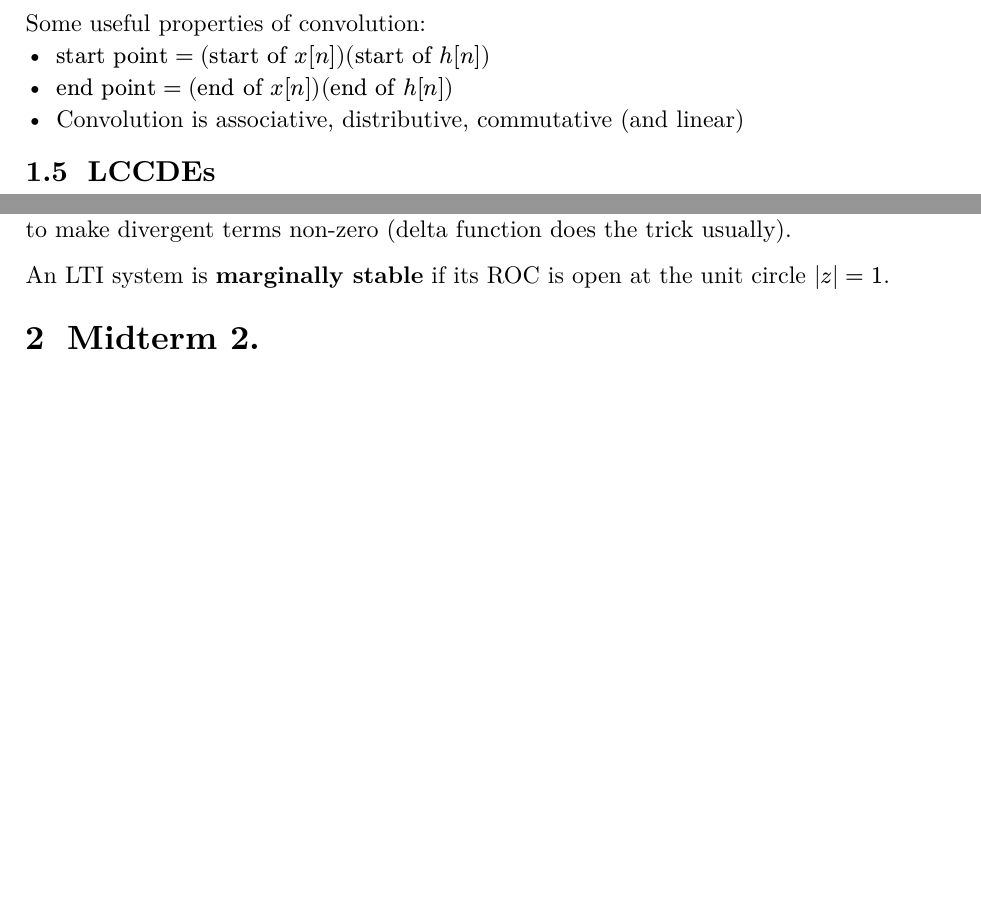
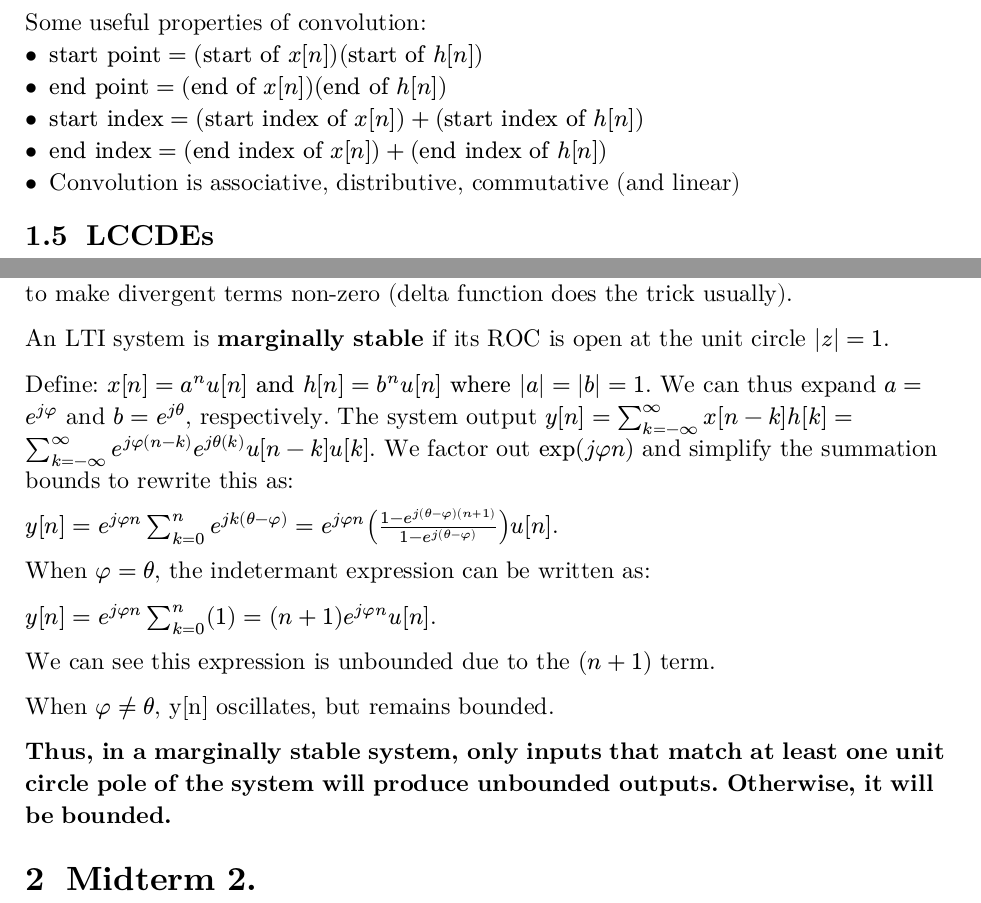
Before and after one commit to anikethta/anikethta.github.io, a Typst document (class_notes/ECE310.typ): two parts of pages 4 and 6 of 6, joined at a grey line, cut so that both start at the same text, the shorter picture padded with empty space. The pictures show the PDF file class_notes/ECE310.pdf that the author committed with the source.

Commit message:
added some content about marginal stability to 310 notes

```diff
--- a/class_notes/ECE310.typ
+++ b/class_notes/ECE310.typ
@@ -123,6 +123,8 @@ Some useful properties of convolution:
 #list(
     [$"start point" = ("start of" x[n]) ("start of" h[n]) $],
     [$"end point" = ("end of" x[n]) ("end of" h[n]) $],
+    [$"start index" = ("start index of" x[n]) + ("start index of" h[n])$],
+    [$"end index" = ("end index of" x[n]) + ("end index of" h[n])$],
     [Convolution is associative, distributive, commutative (and linear)],
 )
 
@@ -212,6 +214,21 @@ For problems that ask to find a bounded input which results in an unbounded outp
 
 An LTI system is #text(weight: "bold")[marginally stable] if its ROC is open at the unit circle $|z| = 1$.
 
+Define: $x[n] = a^n u[n] "and" h[n] = b^n u[n] "where" |a| = |b| = 1$. We can thus expand $a = e^(j phi)$ and $b = e^(j theta)$, respectively. The system output $y[n] = sum_(k = -infinity)^(infinity) x[n - k]h[k] = sum_(k = -infinity)^(infinity) e^(j phi (n - k))e^(j theta (k)) u[n - k] u[k]$. We factor out $exp(j phi n)$ and simplify the summation bounds to rewrite this as:
+
+$y[n] = e^(j phi n) sum_(k = 0)^(n)e^(j k (theta - phi)) = e^(j phi n)(frac(1 - e^(j(theta - phi)(n + 1)), 1 - e^(j (theta - phi)))) u[n]$.
+
+When $phi = theta$, the indetermant expression can be written as:
+
+ $y[n] = e^(j phi n)sum_(k = 0)^n (1) = (n + 1) e^(j phi n) u[n]$.
+
+ We can see this expression is unbounded due to the $(n + 1)$ term.
+
+When $phi != theta$, y[n] oscillates, but remains bounded.
+
+#text(weight: "bold")[Thus, in a marginally stable system, only inputs that match at least one unit circle pole of the system will produce unbounded outputs. Otherwise, it will be bounded. ]
+
+
 = Midterm 2.
 
 Will update this when midterm 2 rolls around :D
```
Also changed, not shown: class_notes/ECE310.pdf, class_notes/ECE310.typ (2 more changed lines).
